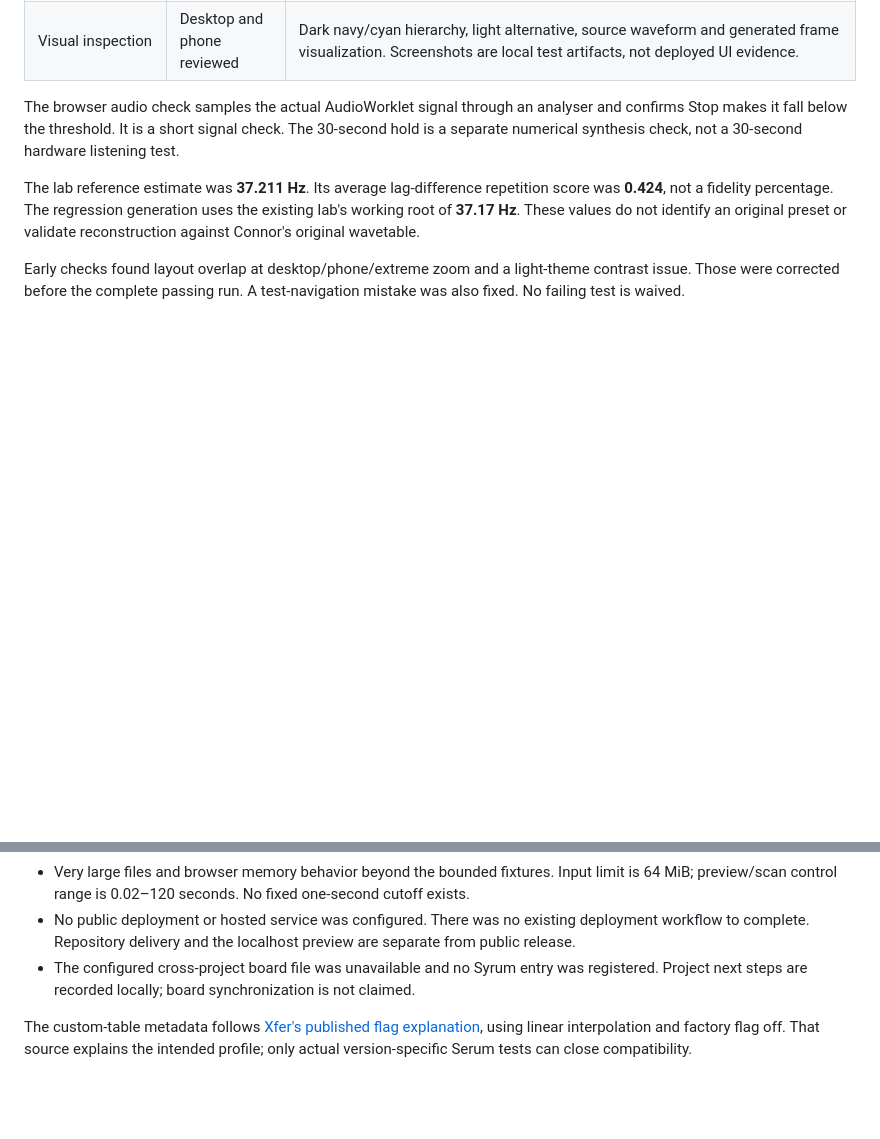
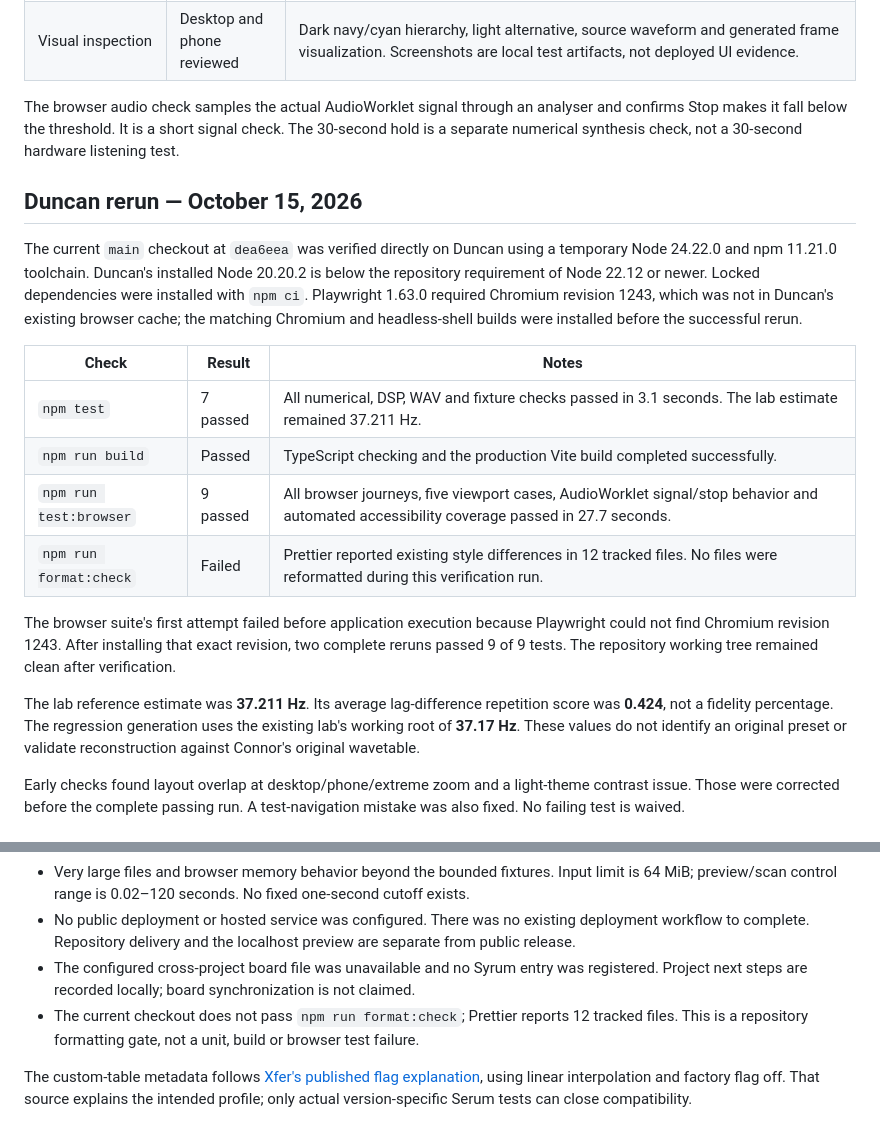
Before and after one commit to DaveHomeAssist/audio-music-vsts, a Markdown page: docs/SYRUM_VERIFICATION.md, 2 parts joined by grey strips. Rendered like a GitHub page; blank space fills up the shorter version.

Commit message:
docs: record Duncan verification results

```diff
--- a/docs/SYRUM_VERIFICATION.md
+++ b/docs/SYRUM_VERIFICATION.md
@@ -19,6 +19,19 @@ Build and tests ran on Dominic in an isolated temporary checkout using `mcr.micr
 
 The browser audio check samples the actual AudioWorklet signal through an analyser and confirms Stop makes it fall below the threshold. It is a short signal check. The 30-second hold is a separate numerical synthesis check, not a 30-second hardware listening test.
 
+## Duncan rerun — October 15, 2026
+
+The current `main` checkout at `dea6eea` was verified directly on Duncan using a temporary Node 24.22.0 and npm 11.21.0 toolchain. Duncan's installed Node 20.20.2 is below the repository requirement of Node 22.12 or newer. Locked dependencies were installed with `npm ci`. Playwright 1.63.0 required Chromium revision 1243, which was not in Duncan's existing browser cache; the matching Chromium and headless-shell builds were installed before the successful rerun.
+
+| Check | Result | Notes |
+| --- | --- | --- |
+| `npm test` | 7 passed | All numerical, DSP, WAV and fixture checks passed in 3.1 seconds. The lab estimate remained 37.211 Hz. |
+| `npm run build` | Passed | TypeScript checking and the production Vite build completed successfully. |
+| `npm run test:browser` | 9 passed | All browser journeys, five viewport cases, AudioWorklet signal/stop behavior and automated accessibility coverage passed in 27.7 seconds. |
+| `npm run format:check` | Failed | Prettier reported existing style differences in 12 tracked files. No files were reformatted during this verification run. |
+
+The browser suite's first attempt failed before application execution because Playwright could not find Chromium revision 1243. After installing that exact revision, two complete reruns passed 9 of 9 tests. The repository working tree remained clean after verification.
+
 The lab reference estimate was **37.211 Hz**. Its average lag-difference repetition score was **0.424**, not a fidelity percentage. The regression generation uses the existing lab's working root of **37.17 Hz**. These values do not identify an original preset or validate reconstruction against Connor's original wavetable.
 
 Early checks found layout overlap at desktop/phone/extreme zoom and a light-theme contrast issue. Those were corrected before the complete passing run. A test-navigation mistake was also fixed. No failing test is waived.
@@ -31,5 +44,6 @@ Early checks found layout overlap at desktop/phone/extreme zoom and a light-them
 - Very large files and browser memory behavior beyond the bounded fixtures. Input limit is 64 MiB; preview/scan control range is 0.02–120 seconds. No fixed one-second cutoff exists.
 - No public deployment or hosted service was configured. There was no existing deployment workflow to complete. Repository delivery and the localhost preview are separate from public release.
 - The configured cross-project board file was unavailable and no Syrum entry was registered. Project next steps are recorded locally; board synchronization is not claimed.
+- The current checkout does not pass `npm run format:check`; Prettier reports 12 tracked files. This is a repository formatting gate, not a unit, build or browser test failure.
 
 The custom-table metadata follows [Xfer's published flag explanation](https://xferrecords.com/forums/general/file-types), using linear interpolation and factory flag off. That source explains the intended profile; only actual version-specific Serum tests can close compatibility.
```
Also changed, not shown: docs/NEXT_STEPS.md (+2 -1 lines).
